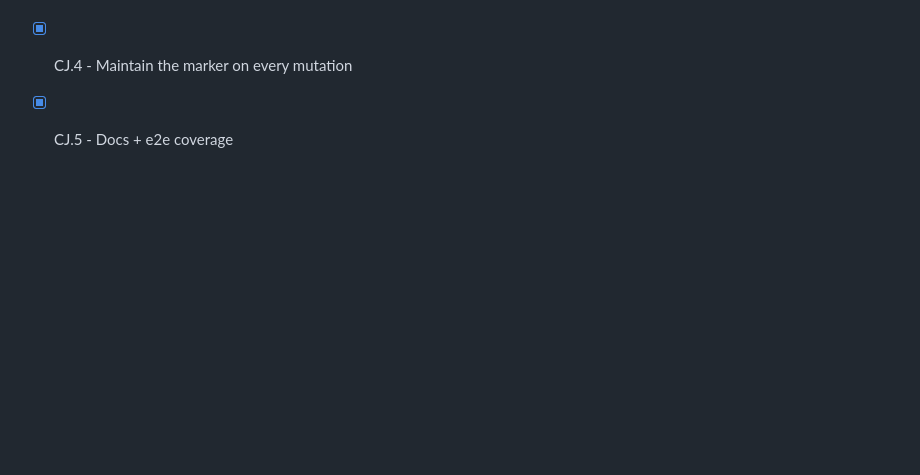
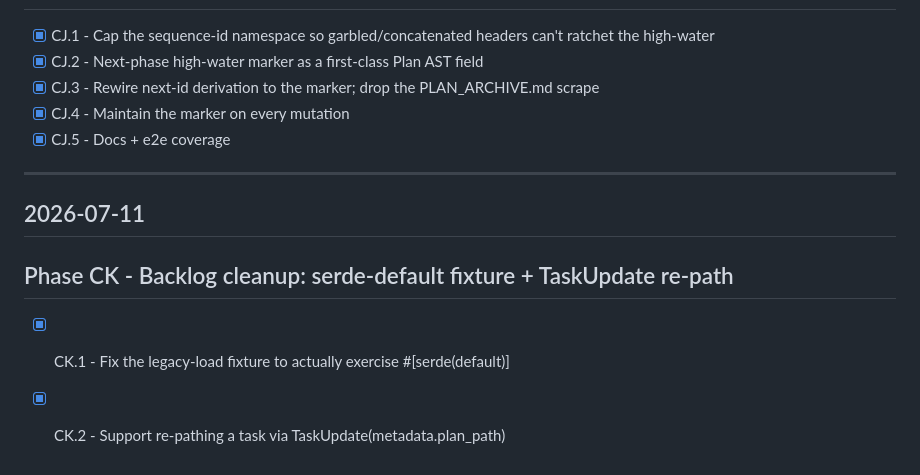
Before and after one commit to chotchki/claude-plan-bridge, a Markdown page: PLAN_ARCHIVE.md, the part around the change. GitHub-like rendering; blank space fills up the shorter version.

```diff
--- a/PLAN_ARCHIVE.md
+++ b/PLAN_ARCHIVE.md
@@ -672,3 +672,11 @@ Spike decision (CF.1): **full removal → v1.0.0**; migration path is `canonical
 - [x] CJ.3 - Rewire next-id derivation to the marker; drop the PLAN_ARCHIVE.md scrape
 - [x] CJ.4 - Maintain the marker on every mutation
 - [x] CJ.5 - Docs + e2e coverage
+
+---
+
+## 2026-07-11
+
+## Phase CK - Backlog cleanup: serde-default fixture + TaskUpdate re-path
+- [x] CK.1 - Fix the legacy-load fixture to actually exercise #[serde(default)]
+- [x] CK.2 - Support re-pathing a task via TaskUpdate(metadata.plan_path)
```
Also changed, not shown: PLAN.md (+1 -5 lines).
